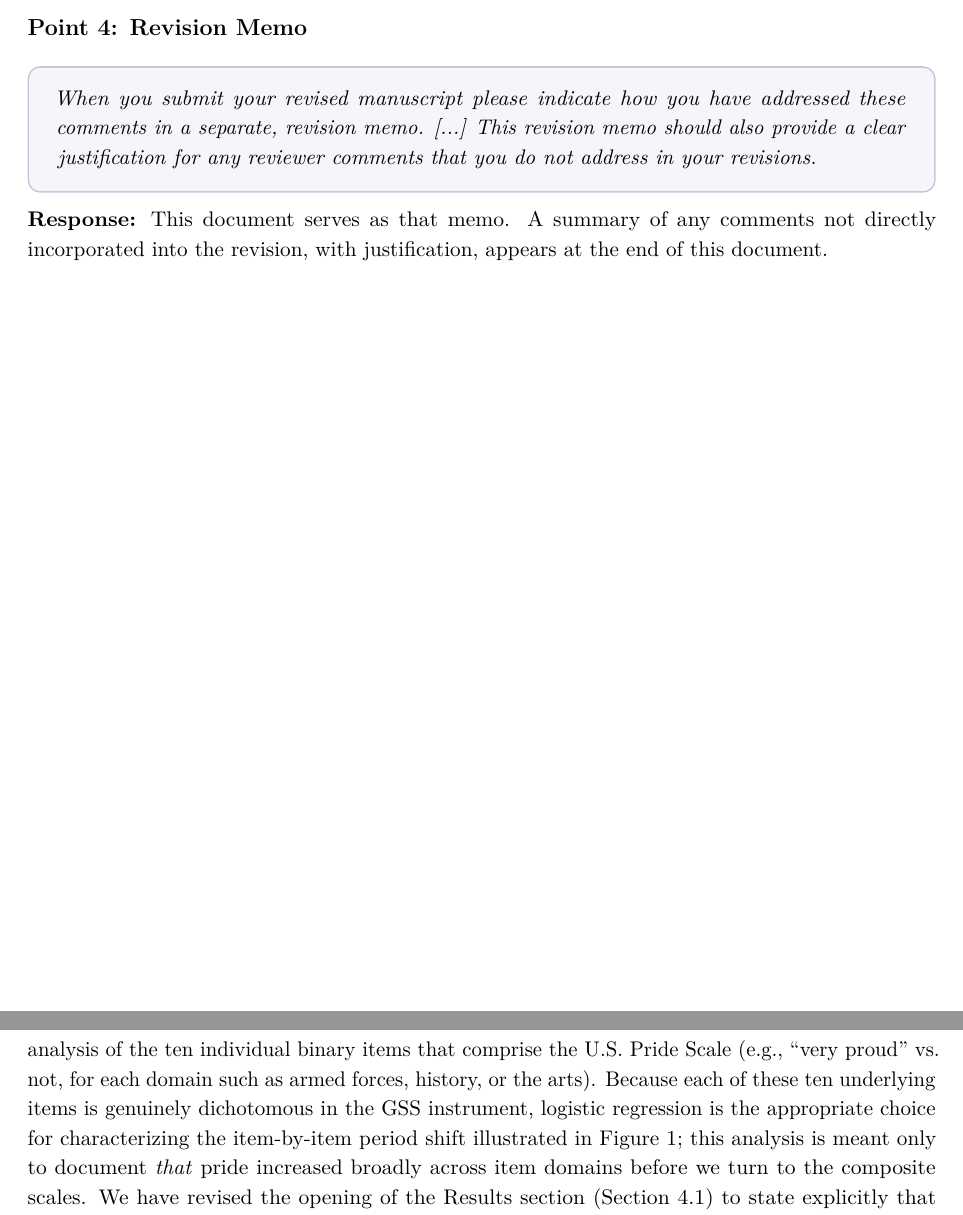
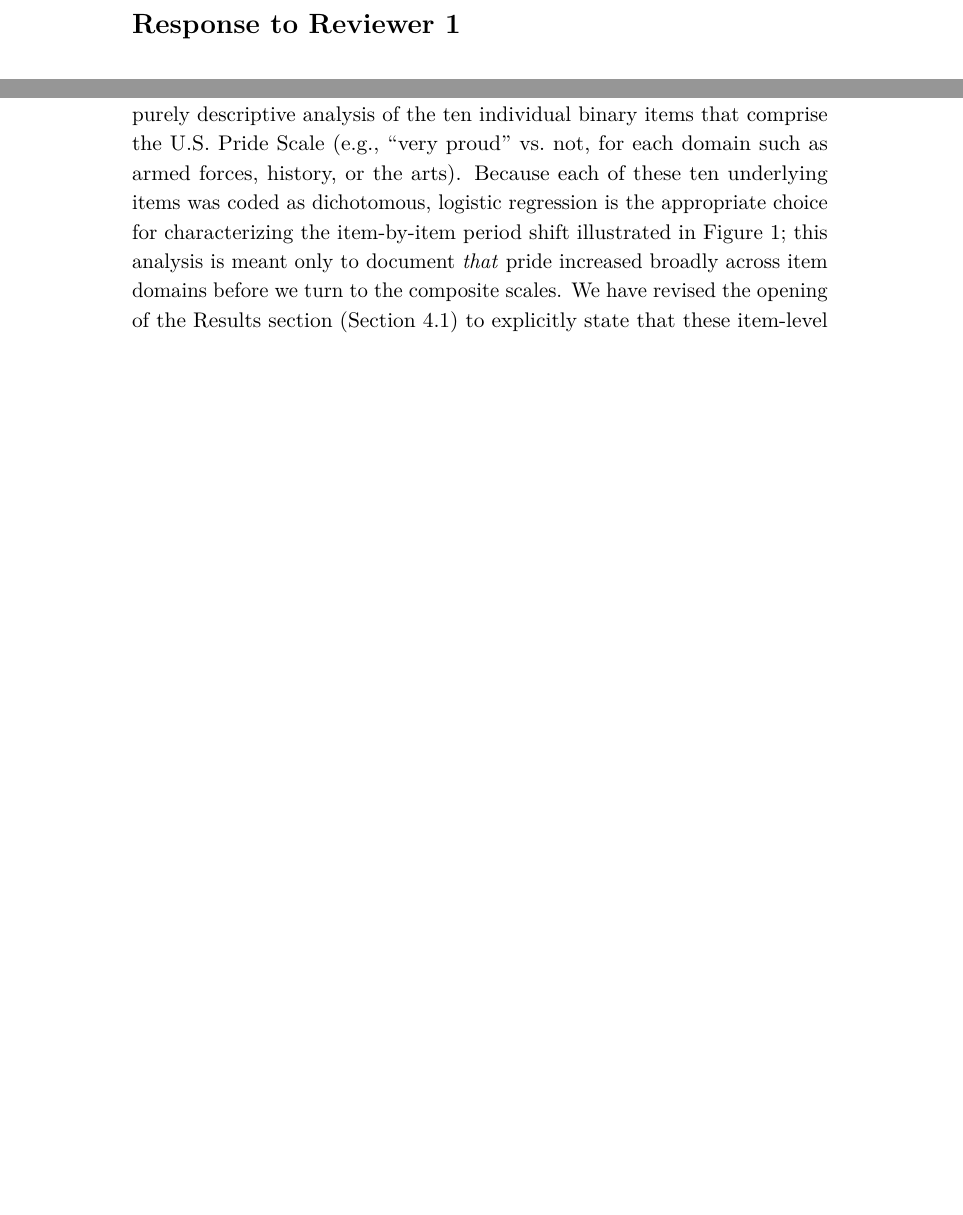
Before and after one commit to olizardo/patriotism-choice-process, a LaTeX document (response_to_reviewers.tex): two parts of pages 3 and 7 of 12 before the commit and two parts of pages 5 and 9 of 17 after it, joined at a grey line, cut at the place of the change, the shorter picture padded with empty space. Compiled offline with pdfLaTeX.

Commit message:
Update on Overleaf.

```diff
--- a/response_to_reviewers.tex
+++ b/response_to_reviewers.tex
@@ -1,5 +1,6 @@
 \documentclass[11pt]{article}
-\usepackage[margin=1in]{geometry}
+\usepackage{hyphenat}
+\usepackage{natbib}
 \usepackage[T1]{fontenc}
 \usepackage[utf8]{inputenc}
 \usepackage{lmodern}
@@ -92,14 +93,6 @@ Additionally, one reviewer believes, and we agree, that more detail and justific
 \noindent\textbf{Location in Revised Manuscript:} [PLACEHOLDER: Section~3 (Data and Variables) / new Methods subsection].\\[4pt]
 \textbf{Response:} [PLACEHOLDER]
 
-\subsection*{Point 4: Revision Memo}
-
-\begin{reviewercomment}
-When you submit your revised manuscript please indicate how you have addressed these comments in a separate, revision memo. [...] This revision memo should also provide a clear justification for any reviewer comments that you do not address in your revisions.
-\end{reviewercomment}
-
-\noindent\textbf{Response:} This document serves as that memo. A summary of any comments not directly incorporated into the revision, with justification, appears at the end of this document.
-
 \clearpage
 
 \section*{Response to Reviewer 1}
@@ -148,5 +141,5 @@ Third, the empirical analysis is too simplistic and not transparent enough. The
 
 \textit{(b) Justification for logistic vs.\ linear regression:} The reviewer's concern stems from an ambiguity in our original wording rather than from our actual modeling strategy. Our two substantive dependent variables---the U.S. Pride Scale (a 0--10 additive index) and the Nationalism Scale (the mean of four items on a 1--5 scale)---are indeed treated as continuous, and every model that tests our substantive hypotheses (Tables~Table 1 (Predictors of Nationalism Scale), Table 2 (Effects of Education on U.S. Pride Scale), and Table 3 (Predictors of U.S. Pride, 2004 Sample)) is estimated via OLS linear regression, as reflected in the $R^2$, adjusted $R^2$, $F$-statistic, and RMSE diagnostics reported in each table.
 
-The only place logistic regression appears in the paper is in our preliminary, purely descriptive analysis of the ten individual binary items that comprise the U.S. Pride Scale (e.g., ``very proud'' vs.\ not, for each domain such as armed forces, history, or the arts). Because each of these ten underlying items is genuinely dichotomous in the GSS instrument, logistic regression is the appropriate choice for characterizing the item-by-item period shift illustrated in Figure 1; this analysis is meant only to document \textit{that} pride increased broadly across item domains before we turn to the composite scales. We have revised the opening of the Results section (Section~4.1) to state explicitly that these item-level logistic models are a preliminary descriptive step, distinct from the linear regression models used for all subsequent hypothesis tests, to eliminate any suggestion that logistic regression was used to model the continuous scales themselves.
+The only place logistic regression appears in the paper is in our preliminary, purely descriptive analysis of the ten individual binary items that comprise the U.S. Pride Scale (e.g., ``very proud'' vs.\ not, for each domain such as armed forces, history, or the arts). Because each of these ten underlying items was coded as dichotomous, logistic regression is the appropriate choice for characterizing the item-by-item period shift illustrated in Figure 1; this analysis is meant only to document \textit{that} pride increased broadly across item domains before we turn to the composite scales. We have revised the opening of the Results section (Section~4.1) to explicitly state that these item-level logistic models are a preliminary descriptive step, distinct from the linear regression models used for all subsequent hypothesis tests, to avoid any suggestion that logistic regression was used to model the continuous scales themselves.
 
```
Also changed, not shown: response_to_reviewers.tex (2 more changed lines).
